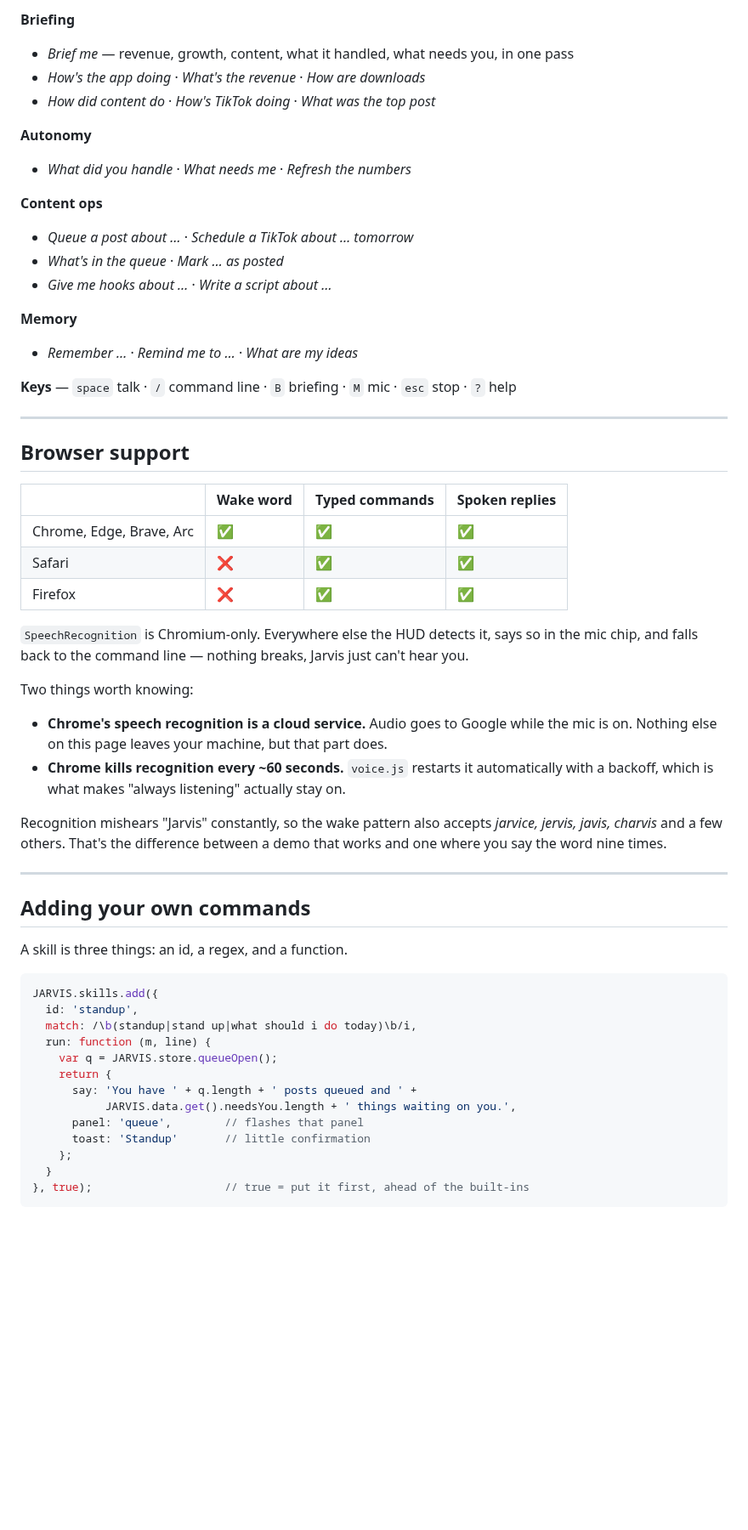
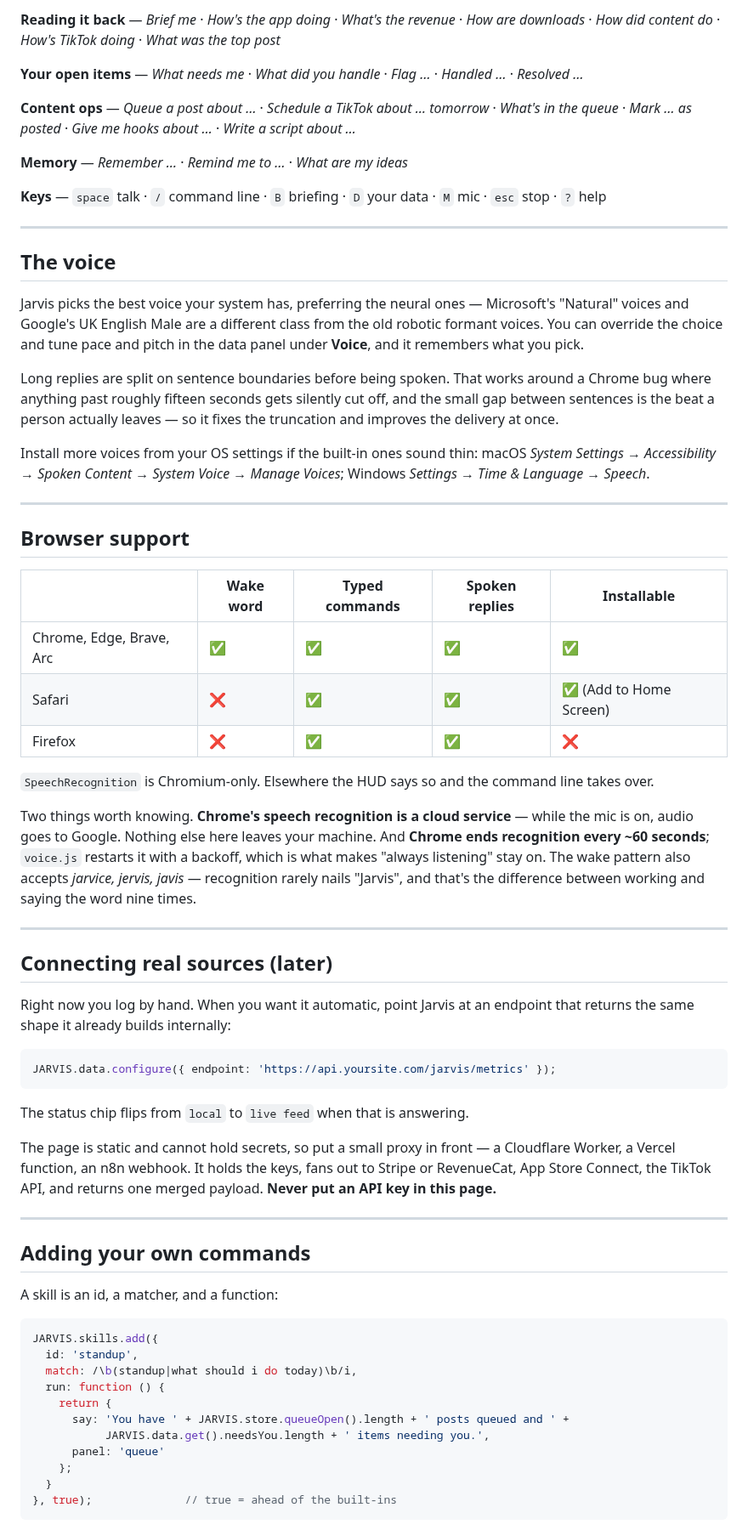
Before and after one commit to kdiegidio41-debug/Service-company, a Markdown page: jarvis/README.md, the part around one of its changes. Shown at 85% size. Rendered like a GitHub page; blank space fills up the shorter version.

````diff
--- a/jarvis/README.md
+++ b/jarvis/README.md
@@ -93,65 +76,91 @@ the whole thing is usable with no microphone at all.
 
-**Briefing**
-- *Brief me* — revenue, growth, content, what it handled, what needs you, in one pass
-- *How's the app doing* · *What's the revenue* · *How are downloads*
-- *How did content do* · *How's TikTok doing* · *What was the top post*
+**Reading it back** — *Brief me* · *How's the app doing* · *What's the revenue* ·
+*How are downloads* · *How did content do* · *How's TikTok doing* · *What was the top post*
 
-**Autonomy**
-- *What did you handle* · *What needs me* · *Refresh the numbers*
+**Your open items** — *What needs me* · *What did you handle* · *Flag …* · *Handled …* ·
+*Resolved …*
 
-**Content ops**
-- *Queue a post about …* · *Schedule a TikTok about … tomorrow*
-- *What's in the queue* · *Mark … as posted*
-- *Give me hooks about …* · *Write a script about …*
+**Content ops** — *Queue a post about …* · *Schedule a TikTok about … tomorrow* ·
+*What's in the queue* · *Mark … as posted* · *Give me hooks about …* · *Write a script about …*
 
-**Memory**
-- *Remember …* · *Remind me to …* · *What are my ideas*
+**Memory** — *Remember …* · *Remind me to …* · *What are my ideas*
 
-**Keys** — `space` talk · `/` command line · `B` briefing · `M` mic · `esc` stop · `?` help
+**Keys** — `space` talk · `/` command line · `B` briefing · `D` your data · `M` mic ·
+`esc` stop · `?` help
+
+---
+
+## The voice
+
+Jarvis picks the best voice your system has, preferring the neural ones — Microsoft's
+"Natural" voices and Google's UK English Male are a different class from the old robotic
+formant voices. You can override the choice and tune pace and pitch in the data panel
+under **Voice**, and it remembers what you pick.
+
+Long replies are split on sentence boundaries before being spoken. That works around a
+Chrome bug where anything past roughly fifteen seconds gets silently cut off, and the small
+gap between sentences is the beat a person actually leaves — so it fixes the truncation and
+improves the delivery at once.
+
+Install more voices from your OS settings if the built-in ones sound thin: macOS *System
+Settings → Accessibility → Spoken Content → System Voice → Manage Voices*; Windows
+*Settings → Time & Language → Speech*.
 
 ---
 
 ## Browser support
 
-| | Wake word | Typed commands | Spoken replies |
-| --- | --- | --- | --- |
-| Chrome, Edge, Brave, Arc | ✅ | ✅ | ✅ |
-| Safari | ❌ | ✅ | ✅ |
-| Firefox | ❌ | ✅ | ✅ |
+| | Wake word | Typed commands | Spoken replies | Installable |
+| --- | --- | --- | --- | --- |
+| Chrome, Edge, Brave, Arc | ✅ | ✅ | ✅ | ✅ |
+| Safari | ❌ | ✅ | ✅ | ✅ (Add to Home Screen) |
+| Firefox | ❌ | ✅ | ✅ | ❌ |
 
-`SpeechRecognition` is Chromium-only. Everywhere else the HUD detects it, says so in the
-mic chip, and falls back to the command line — nothing breaks, Jarvis just can't hear you.
+`SpeechRecognition` is Chromium-only. Elsewhere the HUD says so and the command line takes
+over.
 
-Two things worth knowing:
+Two things worth knowing. **Chrome's speech recognition is a cloud service** — while the mic
+is on, audio goes to Google. Nothing else here leaves your machine. And **Chrome ends
+recognition every ~60 seconds**; `voice.js` restarts it with a backoff, which is what makes
+"always listening" stay on. The wake pattern also accepts *jarvice, jervis, javis* —
+recognition rarely nails "Jarvis", and that's the difference between working and saying the
+word nine times.
 
-- **Chrome's speech recognition is a cloud service.** Audio goes to Google while the mic
-  is on. Nothing else on this page leaves your machine, but that part does.
-- **Chrome kills recognition every ~60 seconds.** `voice.js` restarts it automatically
-  with a backoff, which is what makes "always listening" actually stay on.
+---
 
-Recognition mishears "Jarvis" constantly, so the wake pattern also accepts *jarvice,
-jervis, javis, charvis* and a few others. That's the difference between a demo that works
-and one where you say the word nine times.
+## Connecting real sources (later)
+
+Right now you log by hand. When you want it automatic, point Jarvis at an endpoint that
+returns the same shape it already builds internally:
+
+```js
+JARVIS.data.configure({ endpoint: 'https://api.yoursite.com/jarvis/metrics' });
+```
+
+The status chip flips from `local` to `live feed` when that is answering.
+
+The page is static and cannot hold secrets, so put a small proxy in front — a Cloudflare
+Worker, a Vercel function, an n8n webhook. It holds the keys, fans out to Stripe or
+RevenueCat, App Store Connect, the TikTok API, and returns one merged payload.
+**Never put an API key in this page.**
 
 ---
 
 ## Adding your own commands
 
-A skill is three things: an id, a regex, and a function.
+A skill is an id, a matcher, and a function:
 
 ```js
 JARVIS.skills.add({
   id: 'standup',
-  match: /\b(standup|stand up|what should i do today)\b/i,
-  run: function (m, line) {
-    var q = JARVIS.store.queueOpen();
+  match: /\b(standup|what should i do today)\b/i,
+  run: function () {
     return {
-      say: 'You have ' + q.length + ' posts queued and ' +
-           JARVIS.data.get().needsYou.length + ' things waiting on you.',
-      panel: 'queue',        // flashes that panel
-      toast: 'Standup'       // little confirmation
+      say: 'You have ' + JARVIS.store.queueOpen().length + ' posts queued and ' +
+           JARVIS.data.get().needsYou.length + ' items needing you.',
+      panel: 'queue'
     };
   }
-}, true);                    // true = put it first, ahead of the built-ins
+}, true);              // true = ahead of the built-ins
 ```
 
````
Also changed, not shown: other parts of jarvis/README.md (+69 -86 lines), README.md (+2 -1 lines), jarvis/assets/img/icon-192.png (added), jarvis/assets/img/icon-512.png (added), jarvis/assets/img/icon-maskable.png (added), 15 other files.
